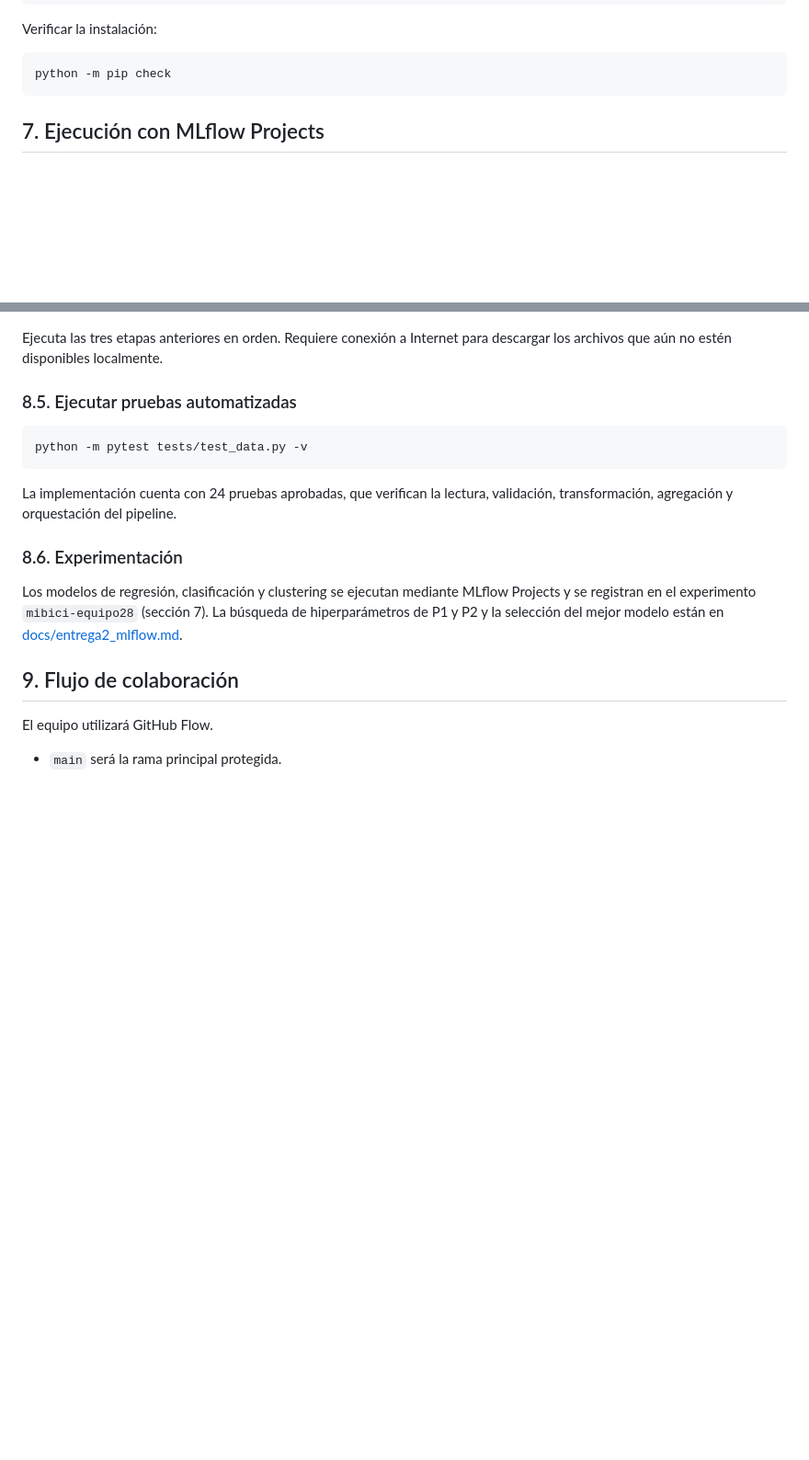
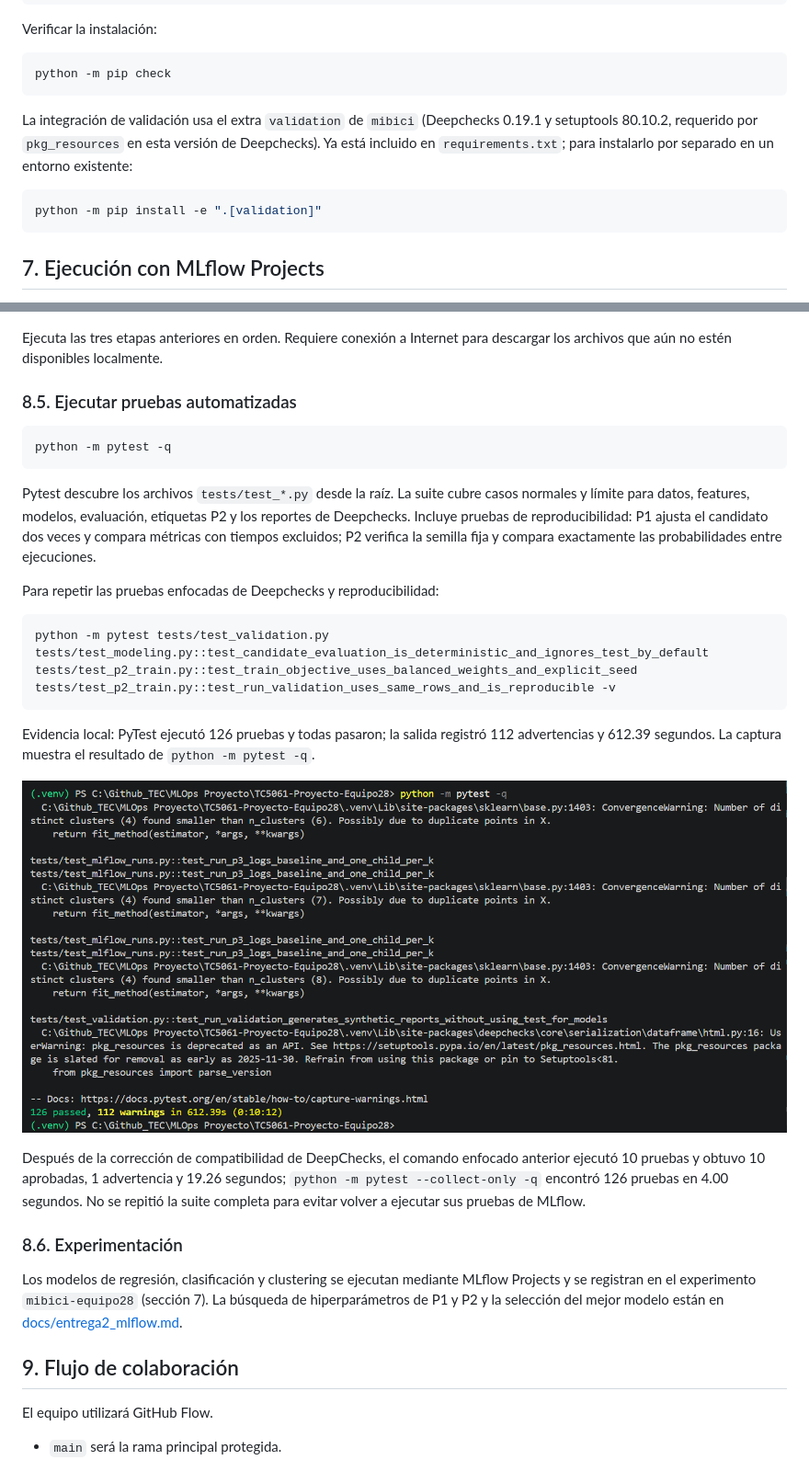
Before and after one commit to josafaatr1/TC5061-Proyecto-Equipo28, a Markdown page: README.md, 2 parts joined by grey strips. Shown at 92% size. Rendered like a GitHub page; pictures changed too: docs/evidence/pytest-126-passed.png (added); blank space fills up the shorter version.

Commit message:
feat(validation): integrate DeepChecks for P1 and P2

````diff
--- a/README.md
+++ b/README.md
@@ -138,6 +139,11 @@ Verificar la instalación:
 python -m pip check
 ```
 
+La integración de validación usa el extra `validation` de `mibici` (Deepchecks 0.19.1 y setuptools 80.10.2, requerido por `pkg_resources` en esta versión de Deepchecks). Ya está incluido en `requirements.txt`; para instalarlo por separado en un entorno existente:
+
+```bash
+python -m pip install -e ".[validation]"
+```
 
 ## 7. Ejecución con MLflow Projects
 
@@ -352,10 +397,22 @@ Ejecuta las tres etapas anteriores en orden. Requiere conexión a Internet para
 ### 8.5. Ejecutar pruebas automatizadas
 
 ```bash
-python -m pytest tests/test_data.py -v
+python -m pytest -q
 ```
 
-La implementación cuenta con 24 pruebas aprobadas, que verifican la lectura, validación, transformación, agregación y orquestación del pipeline.
+Pytest descubre los archivos `tests/test_*.py` desde la raíz. La suite cubre casos normales y límite para datos, features, modelos, evaluación, etiquetas P2 y los reportes de Deepchecks. Incluye pruebas de reproducibilidad: P1 ajusta el candidato dos veces y compara métricas con tiempos excluidos; P2 verifica la semilla fija y compara exactamente las probabilidades entre ejecuciones.
+
+Para repetir las pruebas enfocadas de Deepchecks y reproducibilidad:
+
+```bash
+python -m pytest tests/test_validation.py tests/test_modeling.py::test_candidate_evaluation_is_deterministic_and_ignores_test_by_default tests/test_p2_train.py::test_train_objective_uses_balanced_weights_and_explicit_seed tests/test_p2_train.py::test_run_validation_uses_same_rows_and_is_reproducible -v
+```
+
+Evidencia local: PyTest ejecutó 126 pruebas y todas pasaron; la salida registró 112 advertencias y 612.39 segundos. La captura muestra el resultado de `python -m pytest -q`.
+
+![PyTest: 126 pruebas aprobadas](docs/evidence/pytest-126-passed.png)
+
+Después de la corrección de compatibilidad de DeepChecks, el comando enfocado anterior ejecutó 10 pruebas y obtuvo 10 aprobadas, 1 advertencia y 19.26 segundos; `python -m pytest --collect-only -q` encontró 126 pruebas en 4.00 segundos. No se repitió la suite completa para evitar volver a ejecutar sus pruebas de MLflow.
 
 ### 8.6. Experimentación
 
````
Also changed, not shown: other parts of README.md (+40 -0 lines), docs/evidence/deepchecks-results.png (added), 6 other files.
